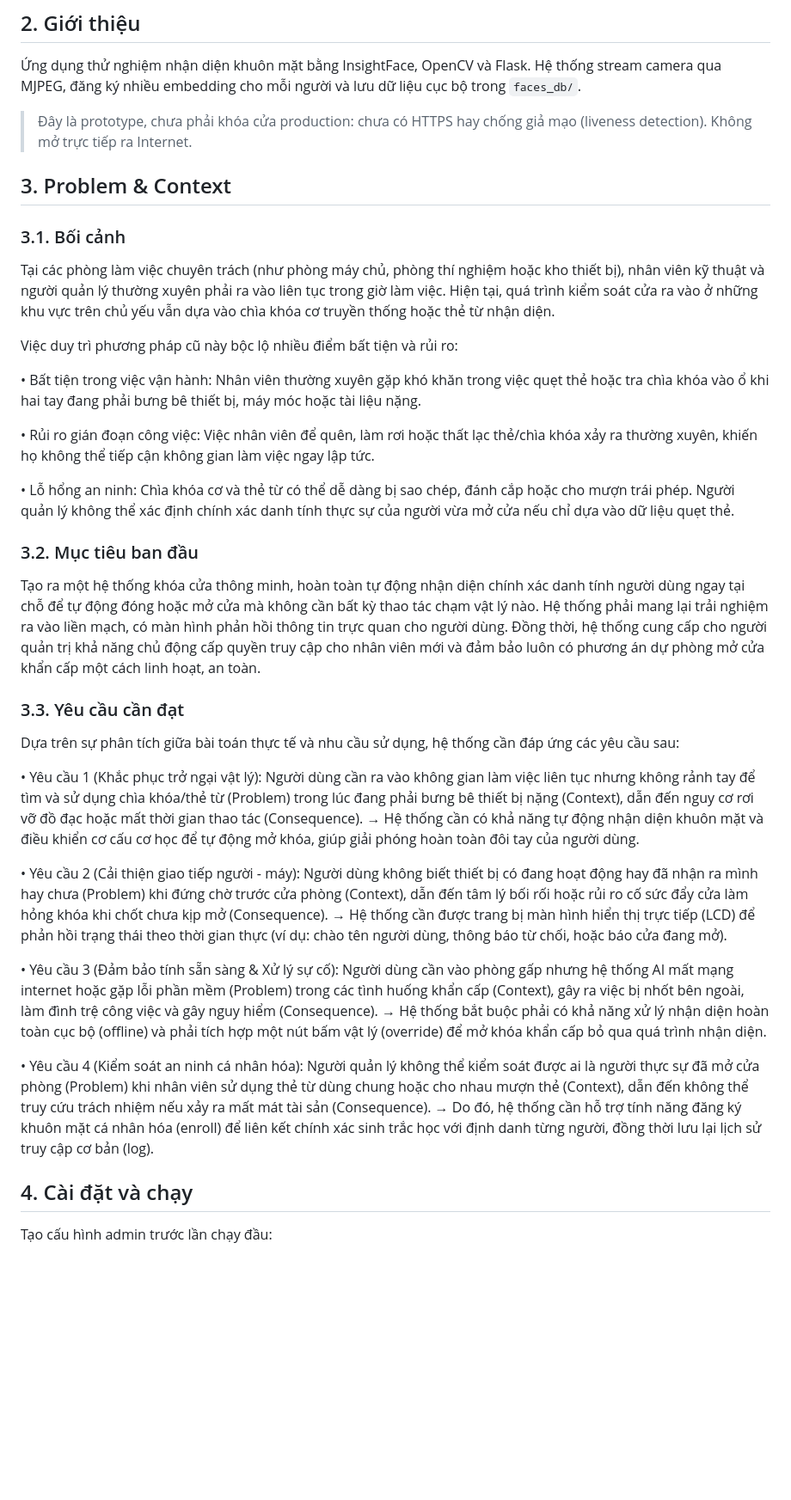
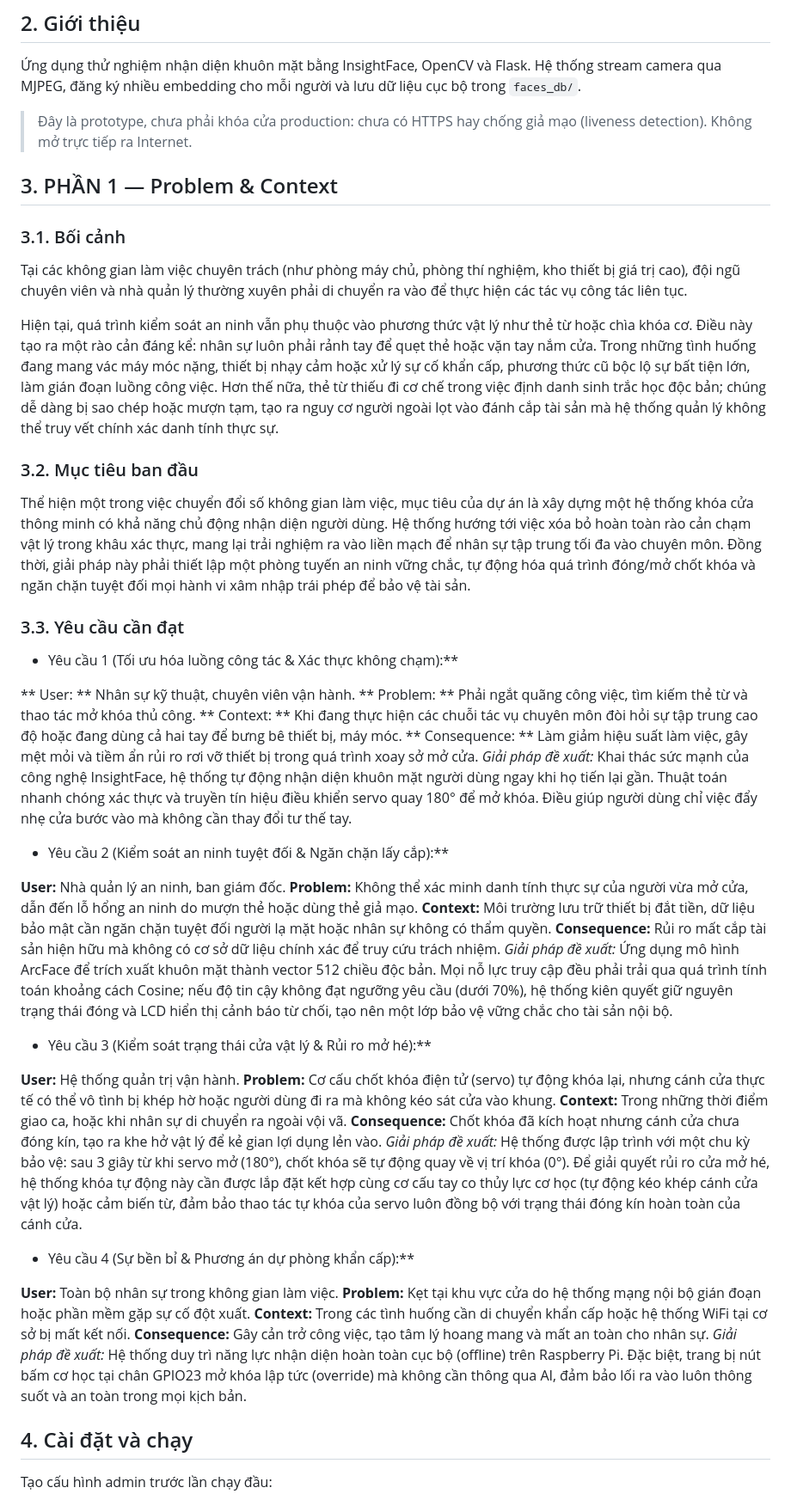
Before and after one commit to PhamTung2365/siciot26hust-g3, a Markdown page: README.md, the part around the change. Shown at 86% size. Drawn GitHub-style; blank space fills up the shorter version.

Commit message:
Bổ sung Problem & Context vào README.md

```diff
--- a/README.md
+++ b/README.md
@@ -17,36 +17,54 @@ liệu cục bộ trong `faces_db/`.
 
 > Đây là prototype, chưa phải khóa cửa production: chưa có HTTPS hay chống giả
 > mạo (liveness detection). Không mở trực tiếp ra Internet.
+## 3. PHẦN 1 — Problem & Context
 
-## 3. Problem & Context
 ### 3.1. Bối cảnh
-Tại các phòng làm việc chuyên trách (như phòng máy chủ, phòng thí nghiệm hoặc kho thiết bị), nhân viên kỹ thuật và người quản lý thường xuyên phải ra vào liên tục trong giờ làm việc. Hiện tại, quá trình kiểm soát cửa ra vào ở những khu vực trên chủ yếu vẫn dựa vào chìa khóa cơ truyền thống hoặc thẻ từ nhận diện.
 
-Việc duy trì phương pháp cũ này bộc lộ nhiều điểm bất tiện và rủi ro:
+Tại các không gian làm việc chuyên trách (như phòng máy chủ, phòng thí nghiệm, kho thiết bị giá trị cao), đội ngũ chuyên viên và nhà quản lý thường xuyên phải di chuyển ra vào để thực hiện các tác vụ công tác liên tục.
 
- • Bất tiện trong việc vận hành: Nhân viên thường xuyên gặp khó khăn trong việc quẹt thẻ hoặc tra chìa khóa vào ổ khi hai tay đang phải bưng bê thiết bị, máy móc hoặc tài liệu nặng.
-
- • Rủi ro gián đoạn công việc: Việc nhân viên để quên, làm rơi hoặc thất lạc thẻ/chìa khóa xảy ra thường xuyên, khiến họ không thể tiếp cận không gian làm việc ngay lập tức.
-
- • Lỗ hổng an ninh: Chìa khóa cơ và thẻ từ có thể dễ dàng bị sao chép, đánh cắp hoặc cho mượn trái phép. Người quản lý không thể xác định chính xác danh tính thực sự của người vừa mở cửa nếu chỉ dựa vào dữ liệu quẹt thẻ.
+Hiện tại, quá trình kiểm soát an ninh vẫn phụ thuộc vào phương thức vật lý như thẻ từ hoặc chìa khóa cơ. Điều này tạo ra một rào cản đáng kể: nhân sự luôn phải rảnh tay để quẹt thẻ hoặc vặn tay nắm cửa. Trong những tình huống đang mang vác máy móc nặng, thiết bị nhạy cảm hoặc xử lý sự cố khẩn cấp, phương thức cũ bộc lộ sự bất tiện lớn, làm gián đoạn luồng công việc. Hơn thế nữa, thẻ từ thiếu đi cơ chế trong việc định danh sinh trắc học độc bản; chúng dễ dàng bị sao chép hoặc mượn tạm, tạo ra nguy cơ người ngoài lọt vào đánh cắp tài sản mà hệ thống quản lý không thể truy vết chính xác danh tính thực sự.
 
 ### 3.2. Mục tiêu ban đầu
-Tạo ra một hệ thống khóa cửa thông minh, hoàn toàn tự động nhận diện chính xác danh tính người dùng ngay tại chỗ để tự động đóng hoặc  mở cửa mà không cần bất kỳ thao tác chạm vật lý nào. Hệ thống phải mang lại trải nghiệm ra vào liền mạch, có màn hình phản hồi thông tin trực quan cho người dùng. Đồng thời, hệ thống cung cấp cho người quản trị khả năng chủ động cấp quyền truy cập cho nhân viên mới và đảm bảo luôn có phương án dự phòng mở cửa khẩn cấp một cách linh hoạt, an toàn.
+
+Thể hiện một trong việc chuyển đổi số không gian làm việc, mục tiêu của dự án là xây dựng một hệ thống khóa cửa thông minh có khả năng chủ động nhận diện người dùng. Hệ thống hướng tới việc xóa bỏ hoàn toàn rào cản chạm vật lý trong khâu xác thực, mang lại trải nghiệm ra vào liền mạch để nhân sự tập trung tối đa vào chuyên môn. Đồng thời, giải pháp này phải thiết lập một phòng tuyến an ninh vững chắc, tự động hóa quá trình đóng/mở chốt khóa và ngăn chặn tuyệt đối mọi hành vi xâm nhập trái phép để bảo vệ tài sản.
 
 ### 3.3. Yêu cầu cần đạt
-Dựa trên sự phân tích giữa bài toán thực tế và nhu cầu sử dụng, hệ thống cần đáp ứng các yêu cầu sau:
 
- • Yêu cầu 1 (Khắc phục trở ngại vật lý): Người dùng cần ra vào không gian làm việc liên tục nhưng không rảnh tay để tìm và sử dụng chìa khóa/thẻ từ (Problem) trong lúc đang phải bưng bê thiết bị nặng (Context), dẫn đến nguy cơ rơi vỡ đồ đạc hoặc mất thời gian thao tác (Consequence).
- → Hệ thống cần có khả năng tự động nhận diện khuôn mặt và điều khiển cơ cấu cơ học để tự động mở khóa, giúp giải phóng hoàn toàn đôi tay của người dùng.
+* Yêu cầu 1 (Tối ưu hóa luồng công tác & Xác thực không chạm):**
 
- • Yêu cầu 2 (Cải thiện giao tiếp người - máy): Người dùng không biết thiết bị có đang hoạt động hay đã nhận ra mình hay chưa (Problem) khi đứng chờ trước cửa phòng (Context), dẫn đến tâm lý bối rối hoặc rủi ro cố sức đẩy cửa làm hỏng khóa khi chốt chưa kịp mở (Consequence).
- → Hệ thống cần được trang bị màn hình hiển thị trực tiếp (LCD) để phản hồi trạng thái theo thời gian thực (ví dụ: chào tên người dùng, thông báo từ chối, hoặc báo cửa đang mở).
+** User: ** Nhân sự kỹ thuật, chuyên viên vận hành.
+** Problem: ** Phải ngắt quãng công việc, tìm kiếm thẻ từ và thao tác mở khóa thủ công.
+** Context: ** Khi đang thực hiện các chuỗi tác vụ chuyên môn đòi hỏi sự tập trung cao độ hoặc đang dùng cả hai tay để bưng bê thiết bị, máy móc.
+** Consequence: ** Làm giảm hiệu suất làm việc, gây mệt mỏi và tiềm ẩn rủi ro rơi vỡ thiết bị trong quá trình xoay sở mở cửa.
+*Giải pháp đề xuất:* Khai thác sức mạnh của công nghệ InsightFace, hệ thống tự động nhận diện khuôn mặt người dùng ngay khi họ tiến lại gần. Thuật toán nhanh chóng xác thực và truyền tín hiệu điều khiển servo quay 180° để mở khóa. Điều giúp người dùng chỉ việc đẩy nhẹ cửa bước vào mà không cần thay đổi tư thế tay.
+* Yêu cầu 2 (Kiểm soát an ninh tuyệt đối & Ngăn chặn lấy cắp):**
 
- • Yêu cầu 3 (Đảm bảo tính sẵn sàng & Xử lý sự cố): Người dùng cần vào phòng gấp nhưng hệ thống AI mất mạng internet hoặc gặp lỗi phần mềm (Problem) trong các tình huống khẩn cấp (Context), gây ra việc bị nhốt bên ngoài, làm đình trệ công việc và gây nguy hiểm (Consequence).
- → Hệ thống bắt buộc phải có khả năng xử lý nhận diện hoàn toàn cục bộ (offline) và phải tích hợp một nút bấm vật lý (override) để mở khóa khẩn cấp bỏ qua quá trình nhận diện.
+**User:** Nhà quản lý an ninh, ban giám đốc.
+**Problem:** Không thể xác minh danh tính thực sự của người vừa mở cửa, dẫn đến lỗ hổng an ninh do mượn thẻ hoặc dùng thẻ giả mạo.
+**Context:** Môi trường lưu trữ thiết bị đắt tiền, dữ liệu bảo mật cần ngăn chặn tuyệt đối người lạ mặt hoặc nhân sự không có thẩm quyền.
+**Consequence:** Rủi ro mất cắp tài sản hiện hữu mà không có cơ sở dữ liệu chính xác để truy cứu trách nhiệm.
+*Giải pháp đề xuất:* Ứng dụng mô hình ArcFace để trích xuất khuôn mặt thành vector 512 chiều độc bản. Mọi nỗ lực truy cập đều phải trải qua quá trình tính toán khoảng cách Cosine; nếu độ tin cậy không đạt ngưỡng yêu cầu (dưới 70%), hệ thống kiên quyết giữ nguyên trạng thái đóng và LCD hiển thị cảnh báo từ chối, tạo nên một lớp bảo vệ vững chắc cho tài sản nội bộ.
 
- • Yêu cầu 4 (Kiểm soát an ninh cá nhân hóa): Người quản lý không thể kiểm soát được ai là người thực sự đã mở cửa phòng (Problem) khi nhân viên sử dụng thẻ từ dùng chung hoặc cho nhau mượn thẻ (Context), dẫn đến không thể truy cứu trách nhiệm nếu xảy ra mất mát tài sản (Consequence).
- → Do đó, hệ thống cần hỗ trợ tính năng đăng ký khuôn mặt cá nhân hóa (enroll) để liên kết chính xác sinh trắc học với định danh từng người, đồng thời lưu lại lịch sử truy cập cơ bản (log).
+
+
+* Yêu cầu 3 (Kiểm soát trạng thái cửa vật lý & Rủi ro mở hé):**
+
+**User:** Hệ thống quản trị vận hành.
+**Problem:** Cơ cấu chốt khóa điện tử (servo) tự động khóa lại, nhưng cánh cửa thực tế có thể vô tình bị khép hờ hoặc người dùng đi ra mà không kéo sát cửa vào khung.
+**Context:** Trong những thời điểm giao ca, hoặc khi nhân sự di chuyển ra ngoài vội vã.
+**Consequence:** Chốt khóa đã kích hoạt nhưng cánh cửa chưa đóng kín, tạo ra khe hở vật lý để kẻ gian lợi dụng lẻn vào.
+*Giải pháp đề xuất:* Hệ thống được lập trình với một chu kỳ bảo vệ: sau 3 giây từ khi servo mở (180°), chốt khóa sẽ tự động quay về vị trí khóa (0°). Để giải quyết rủi ro cửa mở hé, hệ thống khóa tự động này cần được lắp đặt kết hợp cùng cơ cấu tay co thủy lực cơ học (tự động kéo khép cánh cửa vật lý) hoặc cảm biến từ, đảm bảo thao tác tự khóa của servo luôn đồng bộ với trạng thái đóng kín hoàn toàn của cánh cửa.
+
+
+
+* Yêu cầu 4 (Sự bền bỉ & Phương án dự phòng khẩn cấp):**
+
+**User:** Toàn bộ nhân sự trong không gian làm việc.
+**Problem:** Kẹt tại khu vực cửa do hệ thống mạng nội bộ gián đoạn hoặc phần mềm gặp sự cố đột xuất.
+**Context:** Trong các tình huống cần di chuyển khẩn cấp hoặc hệ thống WiFi tại cơ sở bị mất kết nối.
+**Consequence:** Gây cản trở công việc, tạo tâm lý hoang mang và mất an toàn cho nhân sự.
+*Giải pháp đề xuất:* Hệ thống duy trì năng lực nhận diện hoàn toàn cục bộ (offline) trên Raspberry Pi. Đặc biệt, trang bị nút bấm cơ học tại chân GPIO23 mở khóa lập tức (override) mà không cần thông qua AI, đảm bảo lối ra vào luôn thông suốt và an toàn trong mọi kịch bản.
 
 ## 4. Cài đặt và chạy
 
```
